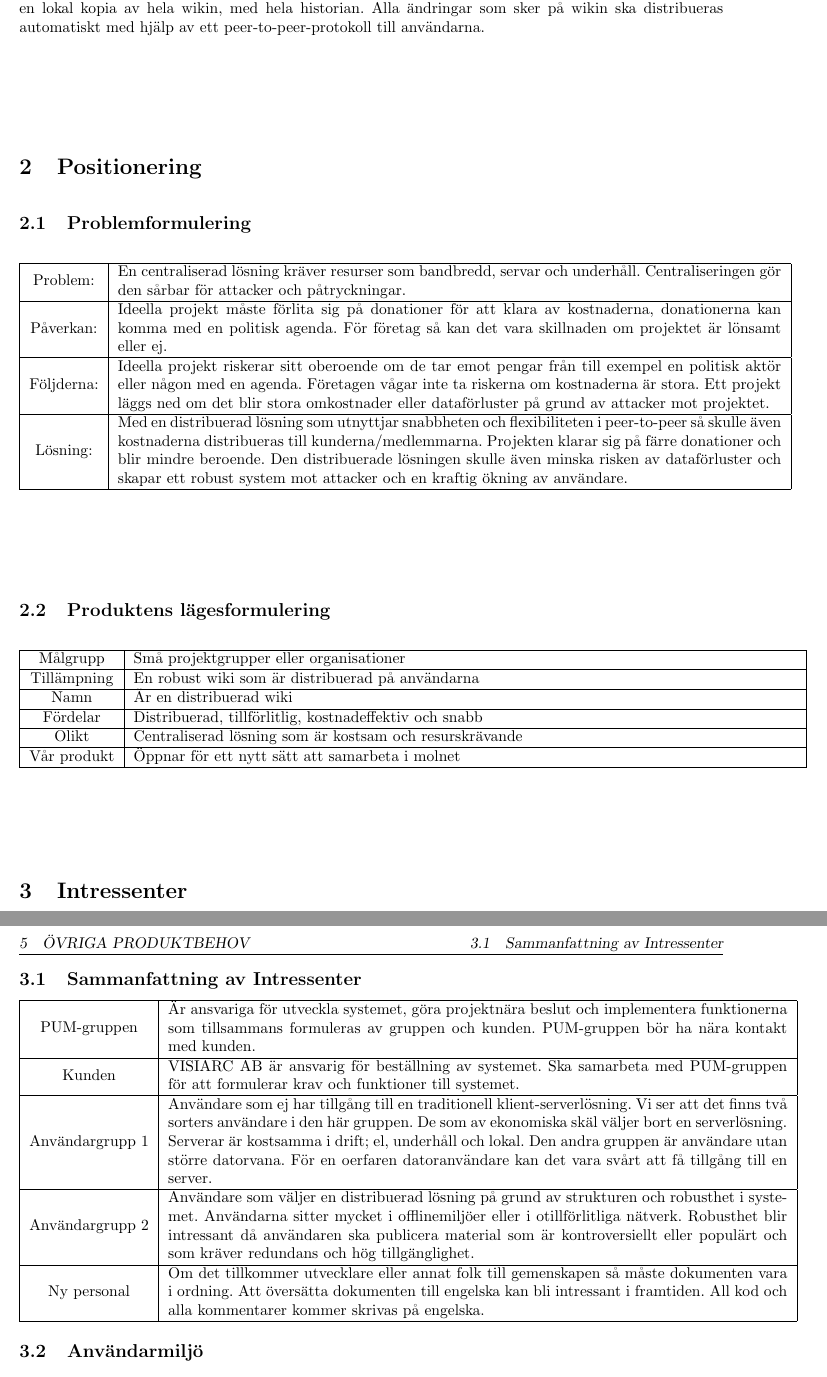
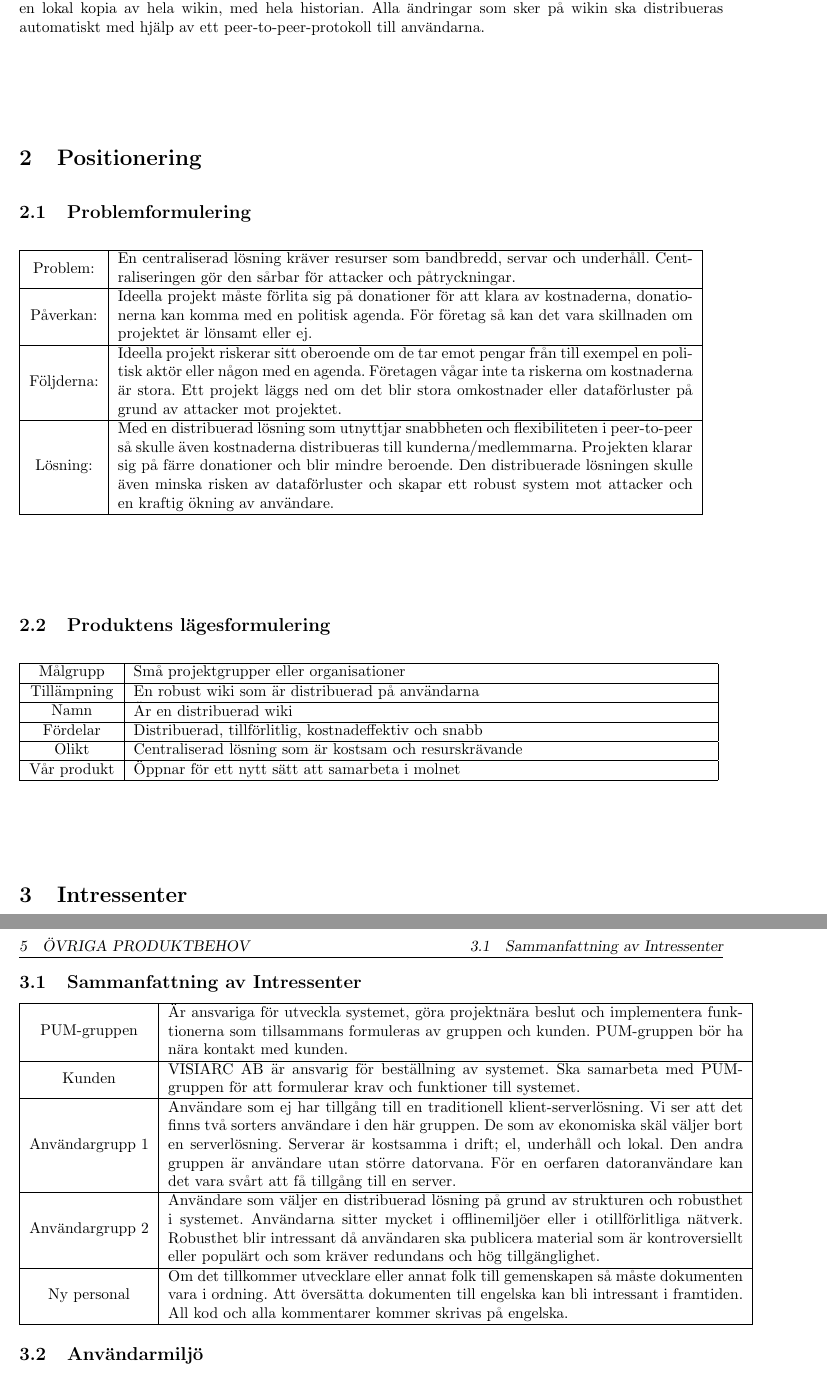
Before and after one commit to pum1/pum1, a LaTeX document (Dokument/Vision.tex): two parts of pages 2 and 3 of 3, joined at a grey line, cut so that both start at the same text. Compiled offline with pdfLaTeX.

Commit message:
Ändrade layouten mycket litet

```diff
--- a/Dokument/Vision.tex
+++ b/Dokument/Vision.tex
@@ -24,9 +24,8 @@
 \section{Inledning}
 En distribuerad wiki är en wiki som istället för att vara en traditionell centraliserad webbapplikation ska vara en wiki som distribueras med en versionhanterare som är distribuerad. Så varje användare har en lokal kopia av hela wikin, med hela historian. Alla ändringar som sker på wikin ska distribueras automatiskt med hjälp av ett peer-to-peer-protokoll till användarna.
 \section{Positionering}
-
 \subsection{Problemformulering}
-\begin{tabular}{|c|m{15 cm}|}
+\begin{tabular}{|c|m{13 cm}|}
 \hline
 Problem: & En centraliserad lösning kräver resurser som bandbredd, servar och underhåll. Centraliseringen gör den sårbar för attacker och påtryckningar. \\
 \hline
@@ -37,9 +36,8 @@ Följderna: & Ideella projekt riskerar sitt oberoende om de tar emot pengar frå
 Lösning: & Med en distribuerad lösning som utnyttjar snabbheten och flexibiliteten i peer-to-peer så skulle även kostnaderna distribueras till kunderna/medlemmarna. Projekten klarar sig på färre donationer och blir mindre beroende. Den distribuerade lösningen skulle även minska risken av dataförluster och skapar ett robust system mot attacker och en kraftig ökning av användare. \\
 \hline
 \end{tabular}
-
 \subsection{Produktens lägesformulering} % vet inte om det här är en bra översättning!
-\begin{tabular}{|c|m{15 cm}|}
+\begin{tabular}{|c|m{13 cm}|}
 \hline
 Målgrupp & Små projektgrupper eller organisationer\\
 \hline
@@ -57,7 +55,7 @@ Vår produkt & Öppnar för ett nytt sätt att samarbeta i molnet \\
 \section{Intressenter}
 Här samlas information om de intressenter (``stakeholders'') som berörs av projektet och dess utveckling.
 \subsection{Sammanfattning av Intressenter}
-\begin{tabular}{|c|m{14 cm}|}
+\begin{tabular}{|c|m{13 cm}|}
 \hline
 PUM-gruppen & Är ansvariga för utveckla systemet, göra projektnära beslut och implementera funktionerna som tillsammans formuleras av gruppen och kunden. PUM-gruppen bör ha nära kontakt med kunden. \\ \hline
 Kunden & VISIARC AB är ansvarig för beställning av systemet. Ska samarbeta med PUM-gruppen för att formulerar krav och funktioner till systemet. \\ \hline
```
